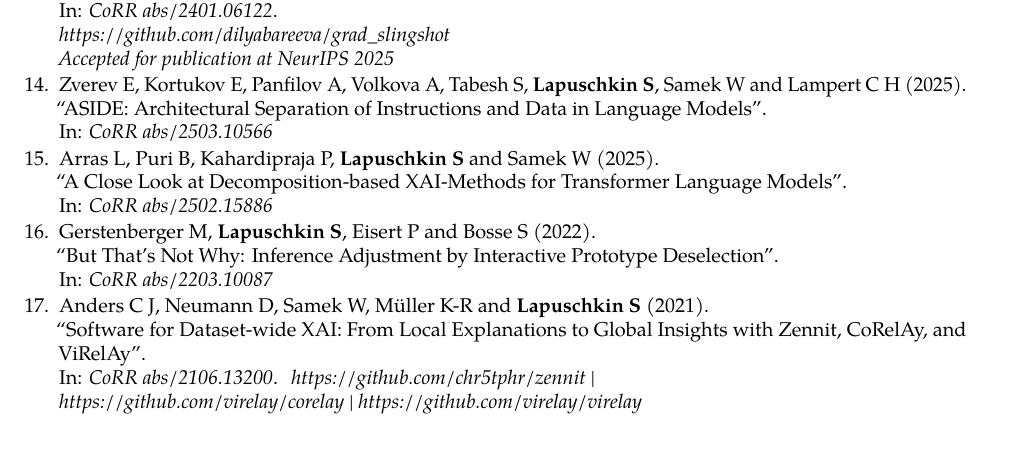
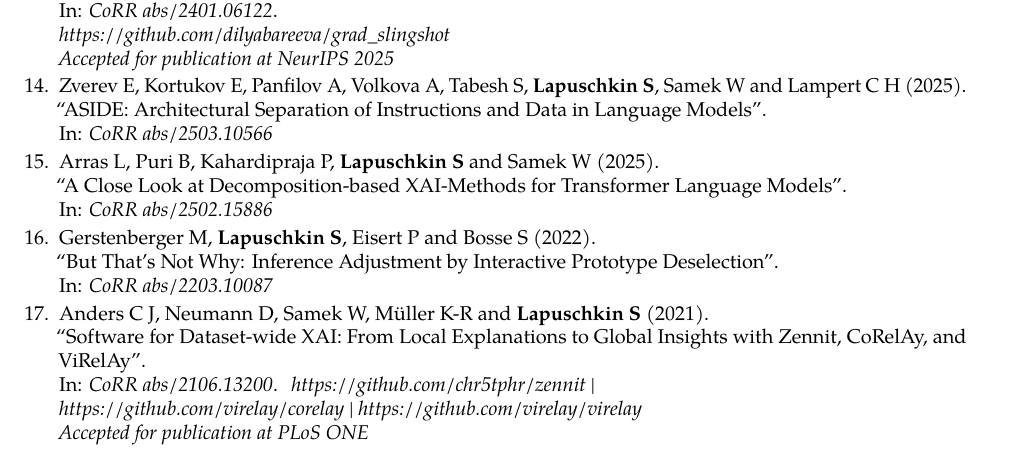
Before and after one commit to sebastian-lapuschkin-sideprojects/latex-cv, a LaTeX CV (cv.tex, which reads sections/publications-preprint.tex): part of page 13 of 13 before the commit and part of page 13 of 14 after it, cut so that both start at the same text, the shorter picture padded with empty space. Compiled offline with pdfLaTeX.

Commit message:
zennit paper accepted

```diff
--- a/sections/publications-preprint.tex
+++ b/sections/publications-preprint.tex
@@ -154,6 +154,7 @@
                         {   \href{https://github.com/chr5tphr/zennit}{https://github.com/chr5tphr/zennit} | \\
                             \href{https://github.com/virelay/corelay}{https://github.com/virelay/corelay} |
                             \href{https://github.com/virelay/virelay}{https://github.com/virelay/virelay}
+                            \\ Accepted for publication at PLoS ONE
                         }
 
         \item \preprintref{Schwenk G and \textbf{Bach S}}
```
